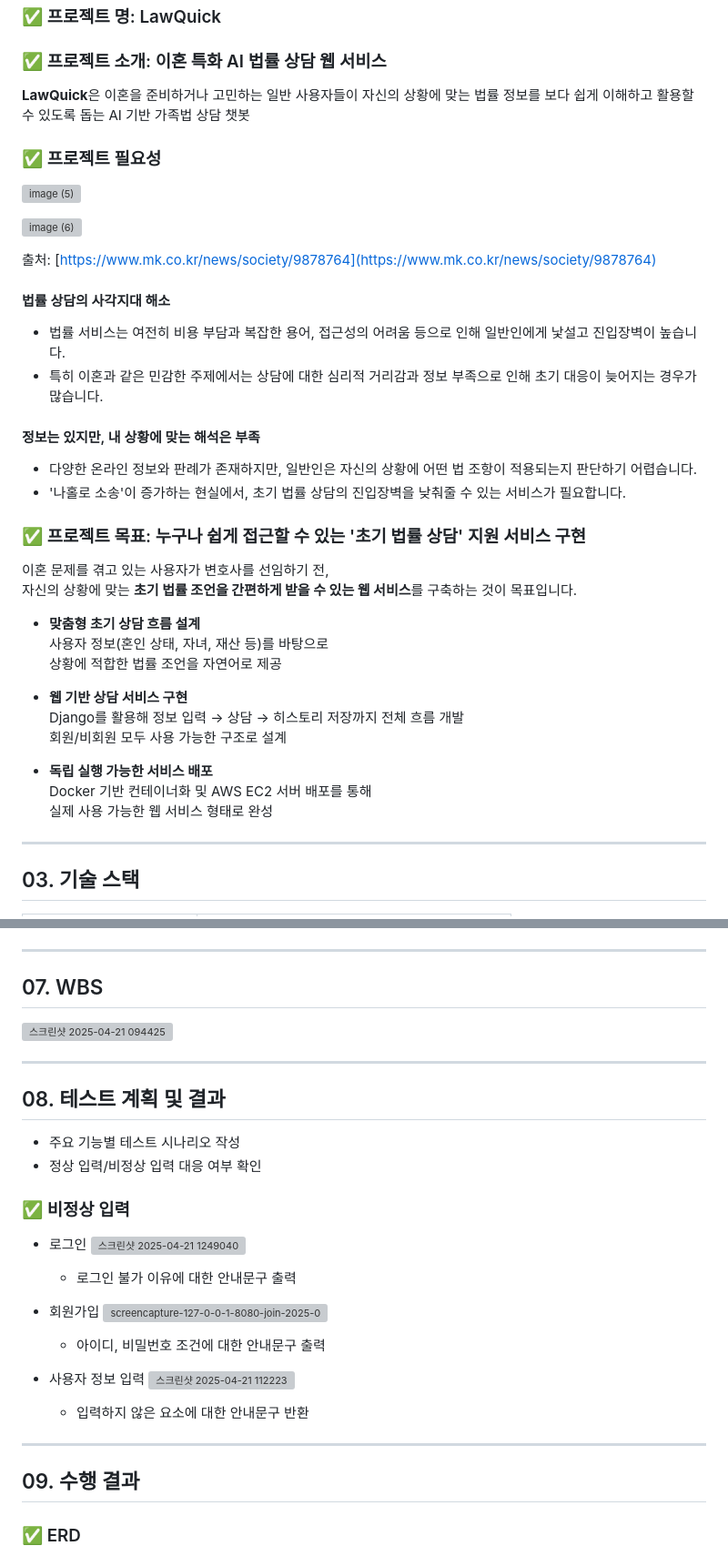
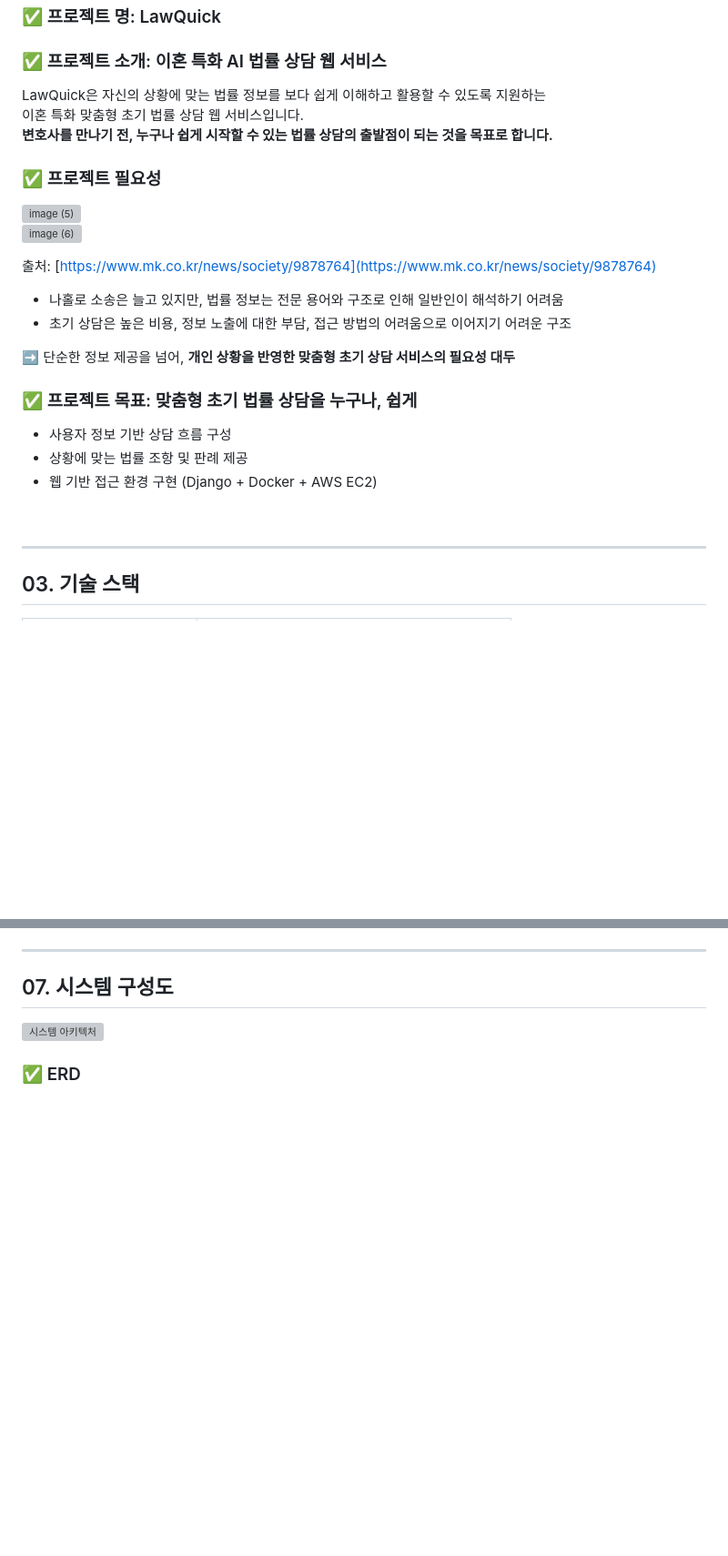
Before and after one commit to SKNETWORKS-FAMILY-AICAMP/SKN09-4th-1Team, a Markdown page: README.md, 2 parts joined by grey strips. Shown: that part at 91% size. GitHub-like rendering; blank space fills up the shorter version; grey boxes are pictures that could not be loaded.

```diff
--- a/README.md
+++ b/README.md
@@ -38,39 +39,30 @@
 ### ✅ 프로젝트 명: LawQuick
 ### ✅ 프로젝트 소개: 이혼 특화 AI 법률 상담 웹 서비스
 
-**LawQuick**은 이혼을 준비하거나 고민하는 일반 사용자들이 자신의 상황에 맞는 법률 정보를 보다 쉽게 이해하고 활용할 수 있도록 돕는 AI 기반 가족법 상담 챗봇
+LawQuick은 자신의 상황에 맞는 법률 정보를 보다 쉽게 이해하고 활용할 수 있도록 지원하는
+이혼 특화 맞춤형 초기 법률 상담 웹 서비스입니다.
+**변호사를 만나기 전, 누구나 쉽게 시작할 수 있는 법률 상담의 출발점이 되는 것을 목표로 합니다.**
 
 ### ✅ 프로젝트 필요성
 
 ![image (5)](https://github.com/user-attachments/assets/9278a929-ee80-4aa8-b479-7b1c45dd8b75)
-
 ![image (6)](https://github.com/user-attachments/assets/5c91008a-dcb5-4d09-a6f6-0404a3573b4f)
 
 출처: [https://www.mk.co.kr/news/society/9878764](https://www.mk.co.kr/news/society/9878764)
 
-#### 법률 상담의 사각지대 해소
-- 법률 서비스는 여전히 비용 부담과 복잡한 용어, 접근성의 어려움 등으로 인해 일반인에게 낯설고 진입장벽이 높습니다.
-- 특히 이혼과 같은 민감한 주제에서는 상담에 대한 심리적 거리감과 정보 부족으로 인해 초기 대응이 늦어지는 경우가 많습니다.
+- 나홀로 소송은 늘고 있지만, 법률 정보는 전문 용어와 구조로 인해 일반인이 해석하기 어려움
+- 초기 상담은 높은 비용, 정보 노출에 대한 부담, 접근 방법의 어려움으로 이어지기 어려운 구조
 
-#### 정보는 있지만, 내 상황에 맞는 해석은 부족
-- 다양한 온라인 정보와 판례가 존재하지만, 일반인은 자신의 상황에 어떤 법 조항이 적용되는지 판단하기 어렵습니다.
-- '나홀로 소송'이 증가하는 현실에서, 초기 법률 상담의 진입장벽을 낮춰줄 수 있는 서비스가 필요합니다.
+➡️ 단순한 정보 제공을 넘어, **개인 상황을 반영한 맞춤형 초기 상담 서비스의 필요성 대두**
 
-### ✅ 프로젝트 목표: 누구나 쉽게 접근할 수 있는 '초기 법률 상담' 지원 서비스 구현
-이혼 문제를 겪고 있는 사용자가 변호사를 선임하기 전,
-자신의 상황에 맞는 **초기 법률 조언을 간편하게 받을 수 있는 웹 서비스**를 구축하는 것이 목표입니다.
 
-- **맞춤형 초기 상담 흐름 설계**
-  사용자 정보(혼인 상태, 자녀, 재산 등)를 바탕으로
-  상황에 적합한 법률 조언을 자연어로 제공
+### ✅ 프로젝트 목표: 맞춤형 초기 법률 상담을 누구나, 쉽게
 
-- **웹 기반 상담 서비스 구현**
-  Django를 활용해 정보 입력 → 상담 → 히스토리 저장까지 전체 흐름 개발
-  회원/비회원 모두 사용 가능한 구조로 설계
+- 사용자 정보 기반 상담 흐름 구성
+- 상황에 맞는 법률 조항 및 판례 제공
+- 웹 기반 접근 환경 구현 (Django + Docker + AWS EC2)
 
-- **독립 실행 가능한 서비스 배포**
-  Docker 기반 컨테이너화 및 AWS EC2 서버 배포를 통해
-  실제 사용 가능한 웹 서비스 형태로 완성
+<br>
 
 ---
 
@@ -167,33 +165,8 @@
 </details>
 
 ---
+## 07. 시스템 구성도
 
-## 07. WBS
-
-![스크린샷 2025-04-21 094425](https://github.com/user-attachments/assets/62cb8525-24d5-4e90-9654-cb7dc5f02f94)
-
----
-
-## 08. 테스트 계획 및 결과
-
-- 주요 기능별 테스트 시나리오 작성
-- 정상 입력/비정상 입력 대응 여부 확인
-
-### ✅ 비정상 입력
-* 로그인
-![스크린샷 2025-04-21 1249040](https://github.com/user-attachments/assets/537b96e7-71fd-44d9-8685-b2a8710a3bef)
-  - 로그인 불가 이유에 대한 안내문구 출력
-
-* 회원가입
-![screencapture-127-0-0-1-8080-join-2025-04-21-12_49_17](https://github.com/user-attachments/assets/821aa24b-b11b-432b-9fe4-3ad7e7221042)
-  - 아이디, 비밀번호 조건에 대한 안내문구 출력
-
-* 사용자 정보 입력
-![스크린샷 2025-04-21 112223](https://github.com/user-attachments/assets/39e9ab28-07ab-4c90-8f4d-ed3d7bd18aa1)
-  - 입력하지 않은 요소에 대한 안내문구 반환
-
----
-
-## 09. 수행 결과
+![시스템 아키텍처](https://github.com/user-attachments/assets/5f4d87ca-7085-40b8-b788-5b2af3c50959)
 
 ### ✅ ERD
```
Also changed, not shown: other parts of README.md (+144 -64 lines).
